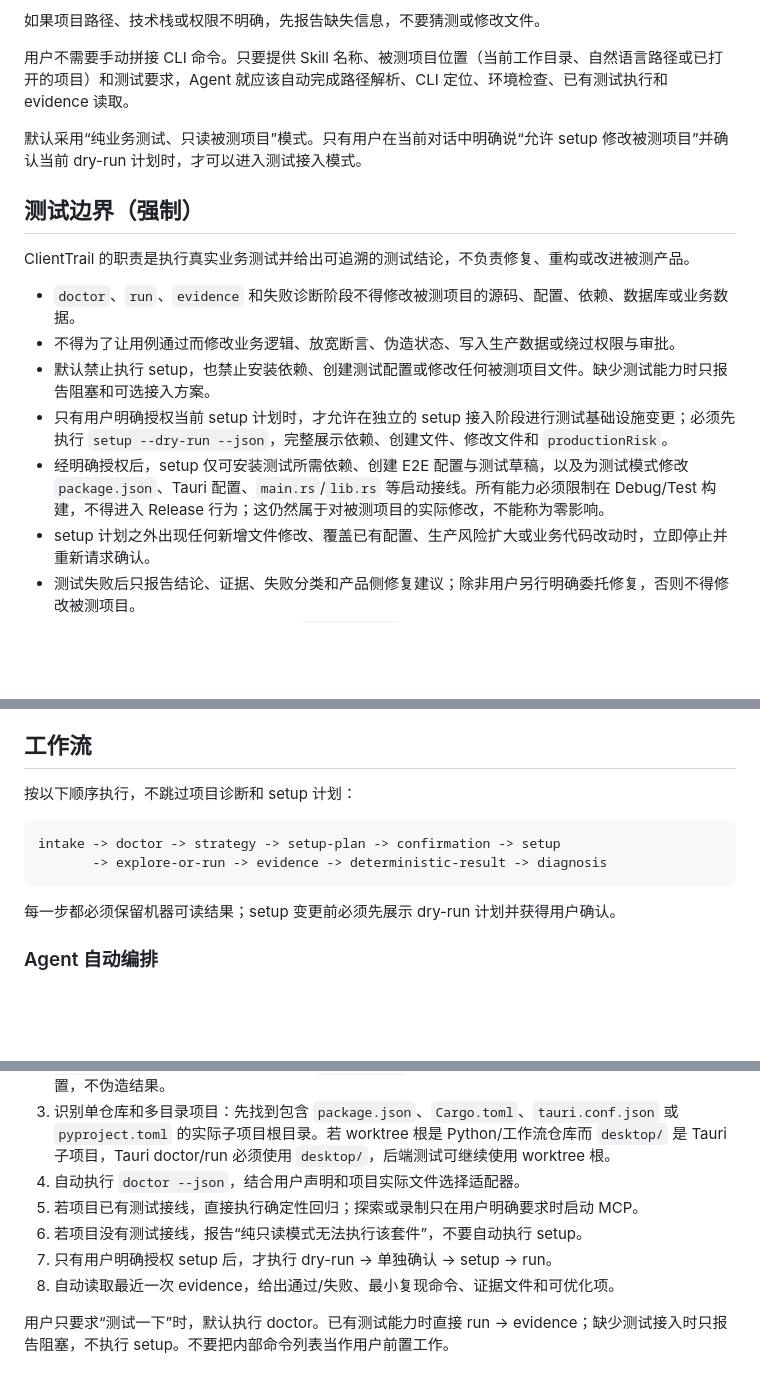
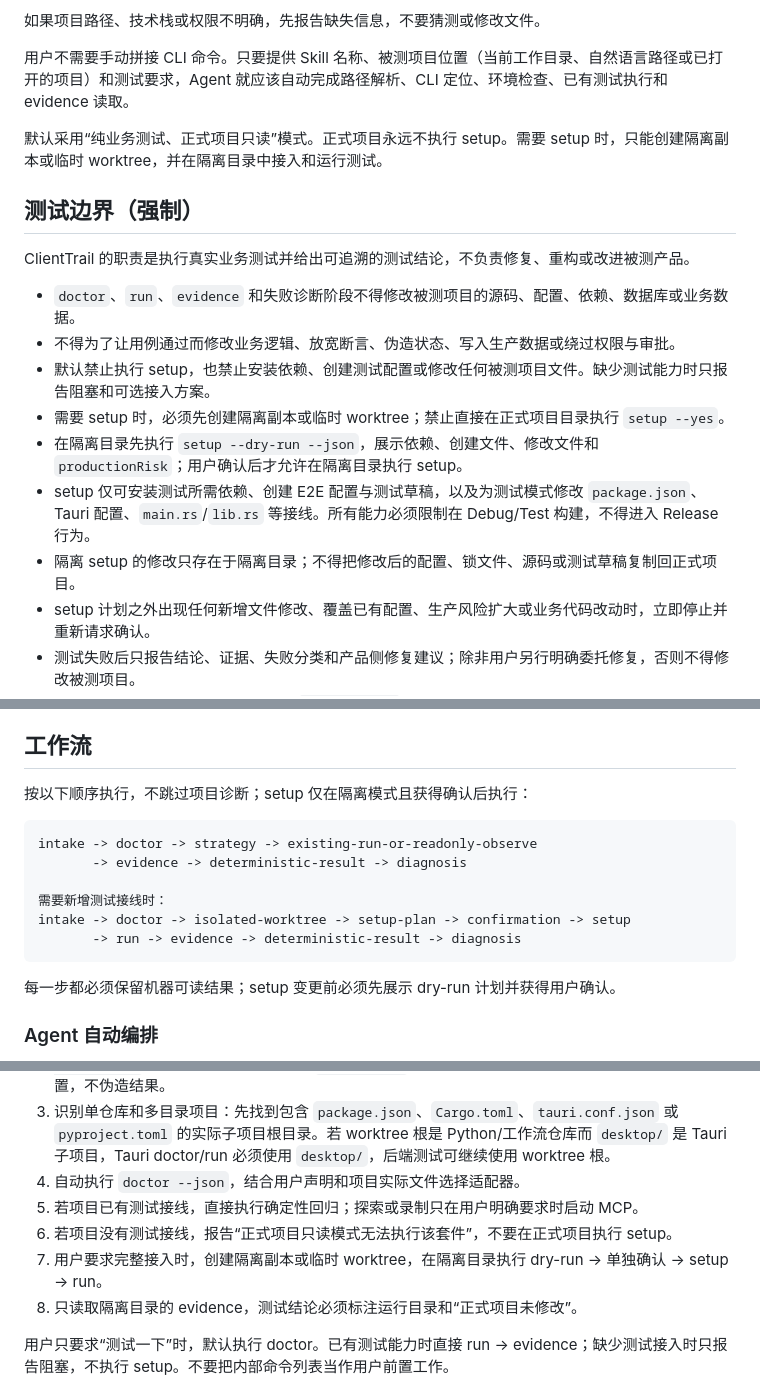
Before and after one commit to BraumGGG/ClientTrail, a Markdown page: skill/SKILL.md, 3 parts joined by grey strips. Drawn GitHub-style; blank space fills up the shorter version.

Commit message:
policy: isolate setup from formal projects

````diff
--- a/skill/SKILL.md
+++ b/skill/SKILL.md
@@ -18,7 +18,7 @@ description: 为 Tauri 2、Electron、Windows 原生和 macOS 原生桌面客户
 
 用户不需要手动拼接 CLI 命令。只要提供 Skill 名称、被测项目位置（当前工作目录、自然语言路径或已打开的项目）和测试要求，Agent 就应该自动完成路径解析、CLI 定位、环境检查、已有测试执行和 evidence 读取。
 
-默认采用“纯业务测试、只读被测项目”模式。只有用户在当前对话中明确说“允许 setup 修改被测项目”并确认当前 dry-run 计划时，才可以进入测试接入模式。
+默认采用“纯业务测试、正式项目只读”模式。正式项目永远不执行 setup。需要 setup 时，只能创建隔离副本或临时 worktree，并在隔离目录中接入和运行测试。
 
 ## 测试边界（强制）
 
@@ -27,8 +27,10 @@ ClientTrail 的职责是执行真实业务测试并给出可追溯的测试结
 - `doctor`、`run`、`evidence` 和失败诊断阶段不得修改被测项目的源码、配置、依赖、数据库或业务数据。
 - 不得为了让用例通过而修改业务逻辑、放宽断言、伪造状态、写入生产数据或绕过权限与审批。
 - 默认禁止执行 setup，也禁止安装依赖、创建测试配置或修改任何被测项目文件。缺少测试能力时只报告阻塞和可选接入方案。
-- 只有用户明确授权当前 setup 计划时，才允许在独立的 setup 接入阶段进行测试基础设施变更；必须先执行 `setup --dry-run --json`，完整展示依赖、创建文件、修改文件和 `productionRisk`。
-- 经明确授权后，setup 仅可安装测试所需依赖、创建 E2E 配置与测试草稿，以及为测试模式修改 `package.json`、Tauri 配置、`main.rs`/`lib.rs` 等启动接线。所有能力必须限制在 Debug/Test 构建，不得进入 Release 行为；这仍然属于对被测项目的实际修改，不能称为零影响。
+- 需要 setup 时，必须先创建隔离副本或临时 worktree；禁止直接在正式项目目录执行 `setup --yes`。
+- 在隔离目录先执行 `setup --dry-run --json`，展示依赖、创建文件、修改文件和 `productionRisk`；用户确认后才允许在隔离目录执行 setup。
+- setup 仅可安装测试所需依赖、创建 E2E 配置与测试草稿，以及为测试模式修改 `package.json`、Tauri 配置、`main.rs`/`lib.rs` 等接线。所有能力必须限制在 Debug/Test 构建，不得进入 Release 行为。
+- 隔离 setup 的修改只存在于隔离目录；不得把修改后的配置、锁文件、源码或测试草稿复制回正式项目。
 - setup 计划之外出现任何新增文件修改、覆盖已有配置、生产风险扩大或业务代码改动时，立即停止并重新请求确认。
 - 测试失败后只报告结论、证据、失败分类和产品侧修复建议；除非用户另行明确委托修复，否则不得修改被测项目。
 - 允许写入的运行产物仅限项目配置的 `.client-test` evidence 目录和测试框架自身既有输出目录；不得将运行产物复制进源码、Skill 或 ClientTrail 仓库。
@@ -42,11 +44,15 @@ ClientTrail 的职责是执行真实业务测试并给出可追溯的测试结
 
 ## 工作流
 
-按以下顺序执行，不跳过项目诊断和 setup 计划：
+按以下顺序执行，不跳过项目诊断；setup 仅在隔离模式且获得确认后执行：
 
 ```text
-intake -> doctor -> strategy -> setup-plan -> confirmation -> setup
-       -> explore-or-run -> evidence -> deterministic-result -> diagnosis
+intake -> doctor -> strategy -> existing-run-or-readonly-observe
+       -> evidence -> deterministic-result -> diagnosis
+
+需要新增测试接线时：
+intake -> doctor -> isolated-worktree -> setup-plan -> confirmation -> setup
+       -> run -> evidence -> deterministic-result -> diagnosis
 ```
 
 每一步都必须保留机器可读结果；setup 变更前必须先展示 dry-run 计划并获得用户确认。
@@ -58,9 +64,9 @@ intake -> doctor -> strategy -> setup-plan -> confirmation -> setup
 3. 识别单仓库和多目录项目：先找到包含 `package.json`、`Cargo.toml`、`tauri.conf.json` 或 `pyproject.toml` 的实际子项目根目录。若 worktree 根是 Python/工作流仓库而 `desktop/` 是 Tauri 子项目，Tauri doctor/run 必须使用 `desktop/`，后端测试可继续使用 worktree 根。
 4. 自动执行 `doctor --json`，结合用户声明和项目实际文件选择适配器。
 4. 若项目已有测试接线，直接执行确定性回归；探索或录制只在用户明确要求时启动 MCP。
-5. 若项目没有测试接线，报告“纯只读模式无法执行该套件”，不要自动执行 setup。
-6. 只有用户明确授权 setup 后，才执行 dry-run → 单独确认 → setup → run。
-7. 自动读取最近一次 evidence，给出通过/失败、最小复现命令、证据文件和可优化项。
+5. 若项目没有测试接线，报告“正式项目只读模式无法执行该套件”，不要在正式项目执行 setup。
+6. 用户要求完整接入时，创建隔离副本或临时 worktree，在隔离目录执行 dry-run → 单独确认 → setup → run。
+7. 只读取隔离目录的 evidence，测试结论必须标注运行目录和“正式项目未修改”。
 
 用户只要求“测试一下”时，默认执行 doctor。已有测试能力时直接 run → evidence；缺少测试接入时只报告阻塞，不执行 setup。不要把内部命令列表当作用户前置工作。
 
````
Also changed, not shown: other parts of skill/SKILL.md (+4 -4 lines).
